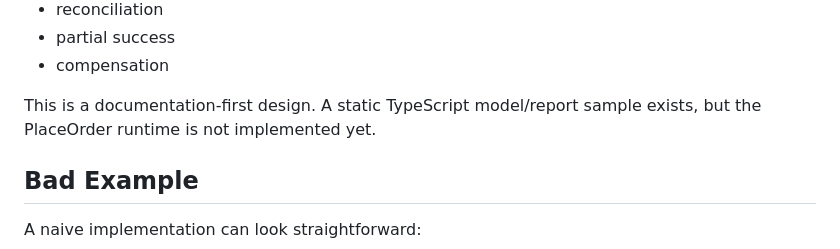
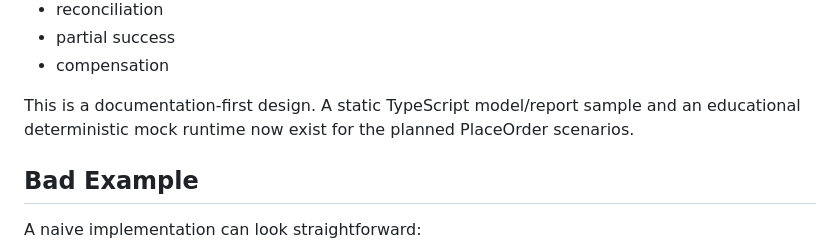
Before and after one commit to hayashikentaro/effect-junction, a Markdown page: docs/10-place-order-sample.md, the part around the change. Rendered like a GitHub page.

Commit message:
Refresh PlaceOrder sample runtime wording

```diff
--- a/docs/10-place-order-sample.md
+++ b/docs/10-place-order-sample.md
@@ -12,7 +12,7 @@ It demonstrates effect attributes that RegisterUser does not cover deeply:
 - partial success
 - compensation
 
-This is a documentation-first design. A static TypeScript model/report sample exists, but the PlaceOrder runtime is not implemented yet.
+This is a documentation-first design. A static TypeScript model/report sample and an educational deterministic mock runtime now exist for the planned PlaceOrder scenarios.
 
 ## Bad Example
 
```
